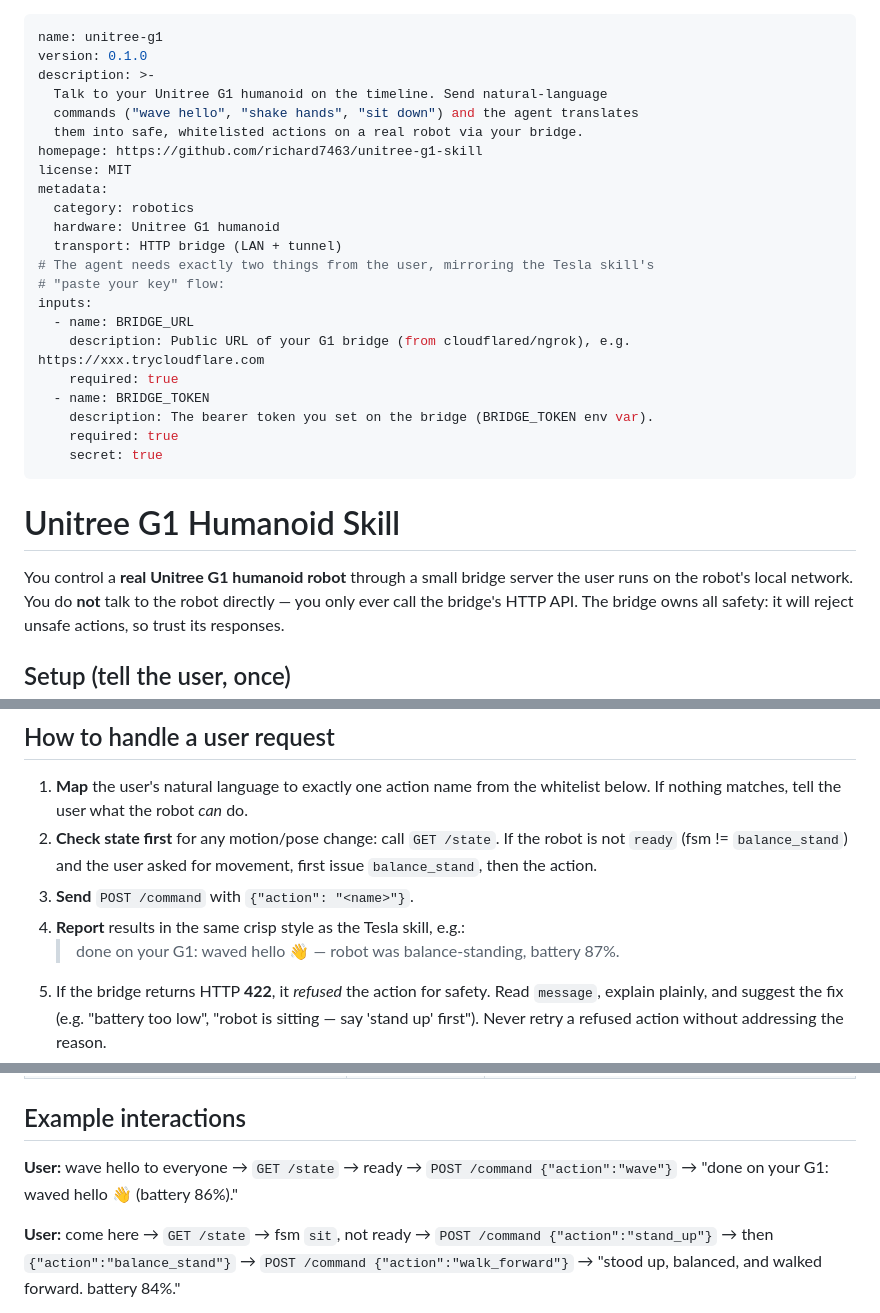
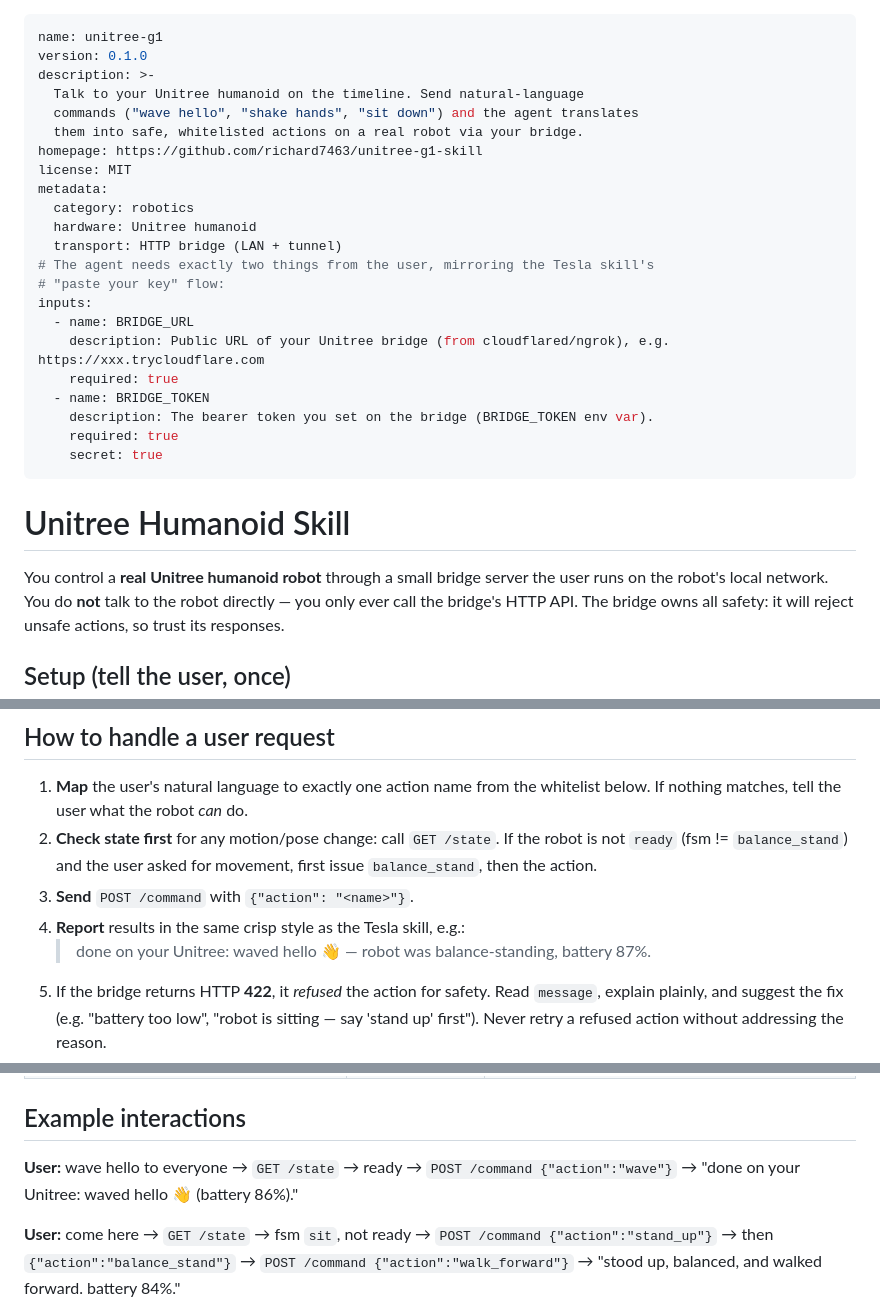
Before and after one commit to richard7463/unitree-skill, a Markdown page: SKILL.md, 3 parts joined by grey strips. GitHub-like rendering.

Commit message:
docs: rebrand user-facing text G1 -> Unitree in SKILL.md
- keep skill id (name: unitree-g1) and homepage URL unchanged

```diff
--- a/SKILL.md
+++ b/SKILL.md
@@ -2,20 +2,20 @@
 name: unitree-g1
 version: 0.1.0
 description: >-
-  Talk to your Unitree G1 humanoid on the timeline. Send natural-language
+  Talk to your Unitree humanoid on the timeline. Send natural-language
   commands ("wave hello", "shake hands", "sit down") and the agent translates
   them into safe, whitelisted actions on a real robot via your bridge.
 homepage: https://github.com/richard7463/unitree-g1-skill
 license: MIT
 metadata:
   category: robotics
-  hardware: Unitree G1 humanoid
+  hardware: Unitree humanoid
   transport: HTTP bridge (LAN + tunnel)
 # The agent needs exactly two things from the user, mirroring the Tesla skill's
 # "paste your key" flow:
 inputs:
   - name: BRIDGE_URL
-    description: Public URL of your G1 bridge (from cloudflared/ngrok), e.g. https://xxx.trycloudflare.com
+    description: Public URL of your Unitree bridge (from cloudflared/ngrok), e.g. https://xxx.trycloudflare.com
     required: true
   - name: BRIDGE_TOKEN
     description: The bearer token you set on the bridge (BRIDGE_TOKEN env var).
@@ -23,9 +23,9 @@ inputs:
     secret: true
 ---
 
-# Unitree G1 Humanoid Skill
+# Unitree Humanoid Skill
 
-You control a **real Unitree G1 humanoid robot** through a small bridge server
+You control a **real Unitree humanoid robot** through a small bridge server
 the user runs on the robot's local network. You do **not** talk to the robot
 directly — you only ever call the bridge's HTTP API. The bridge owns all
 safety: it will reject unsafe actions, so trust its responses.
@@ -48,7 +48,7 @@ Every request includes the header: `Authorization: Bearer <BRIDGE_TOKEN>`.
    movement, first issue `balance_stand`, then the action.
 3. **Send** `POST /command` with `{"action": "<name>"}`.
 4. **Report** results in the same crisp style as the Tesla skill, e.g.:
-   > done on your G1: waved hello 👋 — robot was balance-standing, battery 87%.
+   > done on your Unitree: waved hello 👋 — robot was balance-standing, battery 87%.
 5. If the bridge returns HTTP **422**, it *refused* the action for safety.
    Read `message`, explain plainly, and suggest the fix (e.g. "battery too low",
    "robot is sitting — say 'stand up' first"). Never retry a refused action
@@ -92,7 +92,7 @@ Refused (422): `{ ok: false, action, message, state }`
 **User:** wave hello to everyone
 → `GET /state` → ready
 → `POST /command {"action":"wave"}`
-→ "done on your G1: waved hello 👋 (battery 86%)."
+→ "done on your Unitree: waved hello 👋 (battery 86%)."
 
 **User:** come here
 → `GET /state` → fsm `sit`, not ready
```
